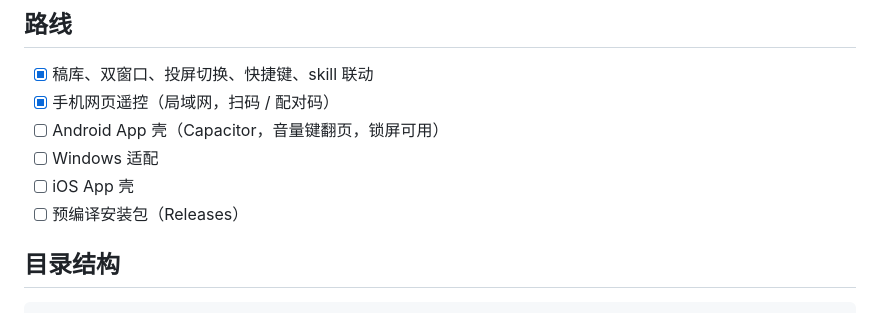
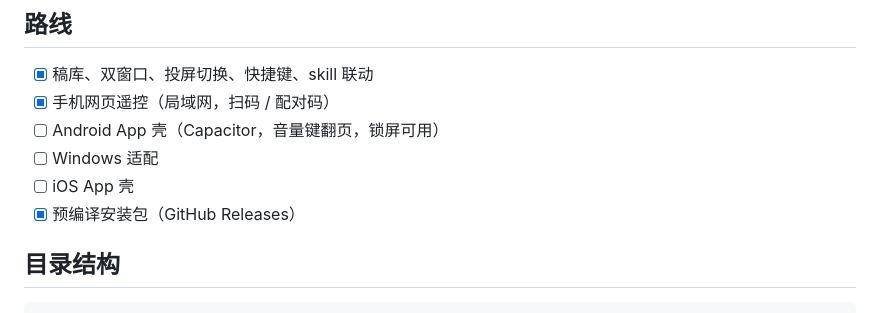
Before and after one commit to VangelisHaha/deck-stage, a Markdown page: README.md, the part around the change. Drawn GitHub-style.

Commit message:
docs: mark release packages complete

```diff
--- a/README.md
+++ b/README.md
@@ -254,7 +254,7 @@ Agent 通过 macOS 的 `open` 命令和 DeckStage 对话。路径需 URL 编码
 - [ ] Android App 壳（Capacitor，音量键翻页，锁屏可用）
 - [ ] Windows 适配
 - [ ] iOS App 壳
-- [ ] 预编译安装包（Releases）
+- [x] 预编译安装包（GitHub Releases）
 
 ## 目录结构
 
```
